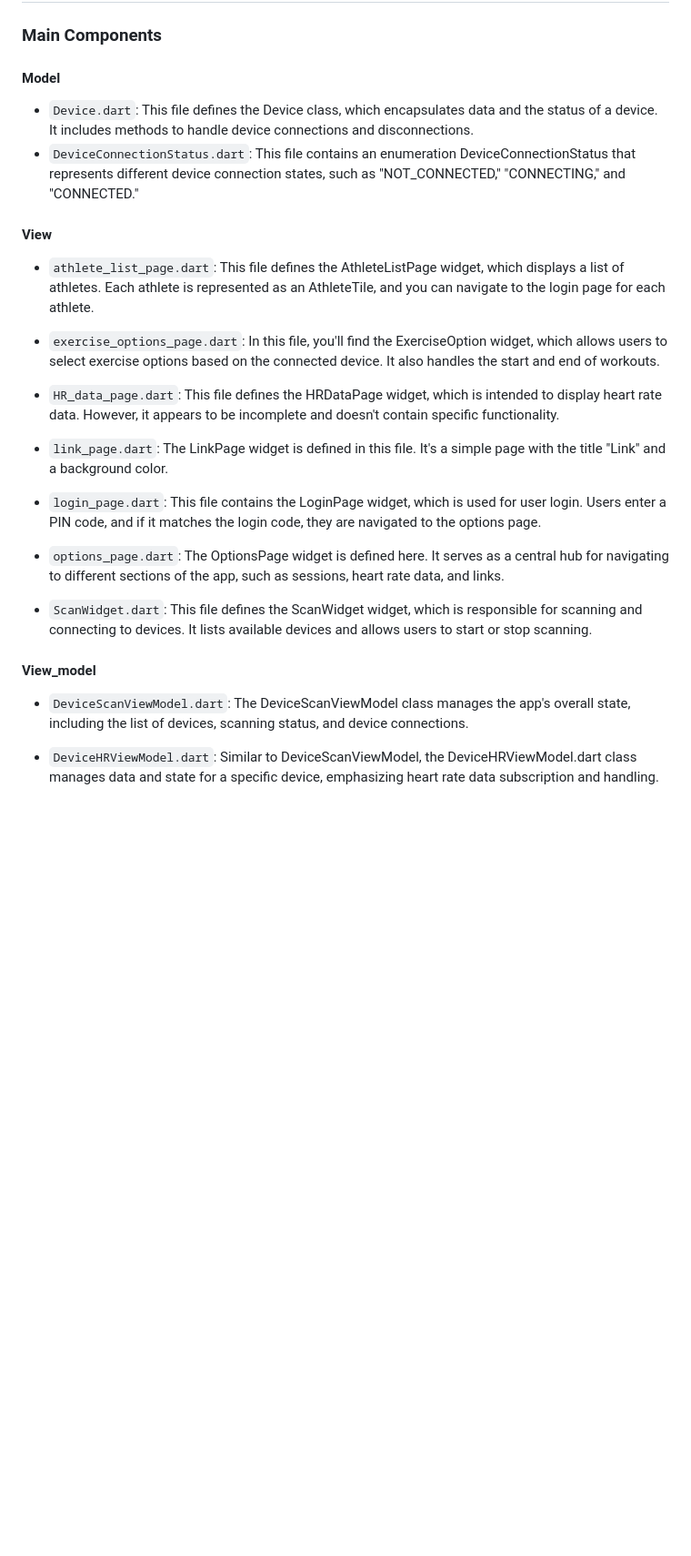
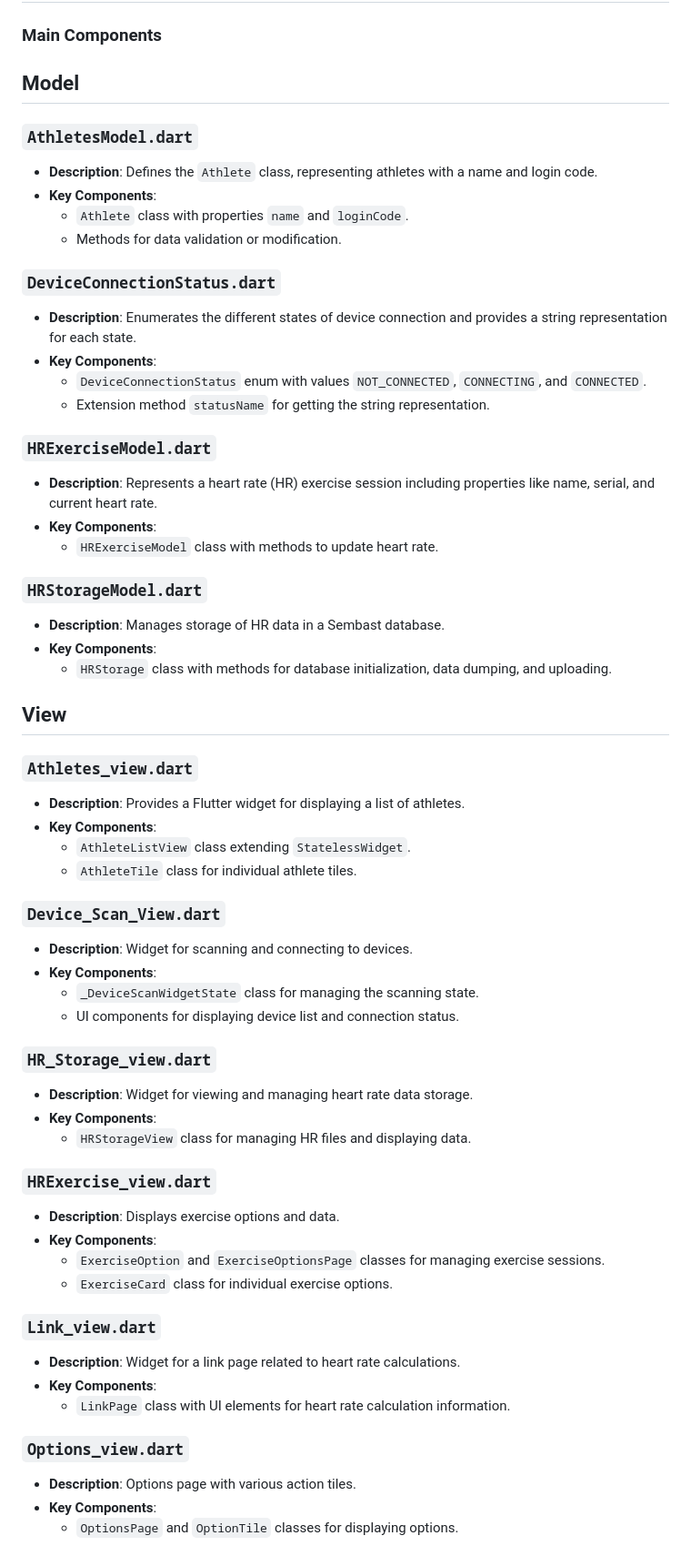
Before and after one commit to VISNU2507/mhealth_app2, a Markdown page: README.md, the part around the change printed below. Shown: that part at 91% size. GitHub-like rendering; blank space fills up the shorter version.

```diff
--- a/README.md
+++ b/README.md
@@ -15,26 +15,62 @@ DV Health is a comprehensive fitness app designed to facilitate athletes and fit
 
 ### Main Components
 
-#### Model
-- `Device.dart`: This file defines the Device class, which encapsulates data and the status of a device. It includes methods to handle device connections and disconnections.
-- `DeviceConnectionStatus.dart`: This file contains an enumeration DeviceConnectionStatus that represents different device connection states, such as "NOT_CONNECTED," "CONNECTING," and "CONNECTED."
+## Model
 
-#### View
-- `athlete_list_page.dart`: This file defines the AthleteListPage widget, which displays a list of athletes. Each athlete is represented as an AthleteTile, and you can navigate to the login page for each athlete.
+### `AthletesModel.dart`
+- **Description**: Defines the `Athlete` class, representing athletes with a name and login code.
+- **Key Components**:
+  - `Athlete` class with properties `name` and `loginCode`.
+  - Methods for data validation or modification.
 
-- `exercise_options_page.dart`: In this file, you'll find the ExerciseOption widget, which allows users to select exercise options based on the connected device. It also handles the start and end of workouts.
+### `DeviceConnectionStatus.dart`
+- **Description**: Enumerates the different states of device connection and provides a string representation for each state.
+- **Key Components**:
+  - `DeviceConnectionStatus` enum with values `NOT_CONNECTED`, `CONNECTING`, and `CONNECTED`.
+  - Extension method `statusName` for getting the string representation.
 
-- `HR_data_page.dart`: This file defines the HRDataPage widget, which is intended to display heart rate data. However, it appears to be incomplete and doesn't contain specific functionality.
+### `HRExerciseModel.dart`
+- **Description**: Represents a heart rate (HR) exercise session including properties like name, serial, and current heart rate.
+- **Key Components**:
+  - `HRExerciseModel` class with methods to update heart rate.
 
-- `link_page.dart`: The LinkPage widget is defined in this file. It's a simple page with the title "Link" and a background color.
+### `HRStorageModel.dart`
+- **Description**: Manages storage of HR data in a Sembast database.
+- **Key Components**:
+  - `HRStorage` class with methods for database initialization, data dumping, and uploading.
 
-- `login_page.dart`: This file contains the LoginPage widget, which is used for user login. Users enter a PIN code, and if it matches the login code, they are navigated to the options page.
+## View
 
-- `options_page.dart`: The OptionsPage widget is defined here. It serves as a central hub for navigating to different sections of the app, such as sessions, heart rate data, and links.
+### `Athletes_view.dart`
+- **Description**: Provides a Flutter widget for displaying a list of athletes.
+- **Key Components**:
+  - `AthleteListView` class extending `StatelessWidget`.
+  - `AthleteTile` class for individual athlete tiles.
 
-- `ScanWidget.dart`: This file defines the ScanWidget widget, which is responsible for scanning and connecting to devices. It lists available devices and allows users to start or stop scanning.
+### `Device_Scan_View.dart`
+- **Description**: Widget for scanning and connecting to devices.
+- **Key Components**:
+  - `_DeviceScanWidgetState` class for managing the scanning state.
+  - UI components for displaying device list and connection status.
 
-#### View_model
-- `DeviceScanViewModel.dart`: The DeviceScanViewModel class manages the app's overall state, including the list of devices, scanning status, and device connections.
+### `HR_Storage_view.dart`
+- **Description**: Widget for viewing and managing heart rate data storage.
+- **Key Components**:
+  - `HRStorageView` class for managing HR files and displaying data.
 
-- `DeviceHRViewModel.dart`: Similar to DeviceScanViewModel, the DeviceHRViewModel.dart class manages data and state for a specific device, emphasizing heart rate data subscription and handling.
+### `HRExercise_view.dart`
+- **Description**: Displays exercise options and data.
+- **Key Components**:
+  - `ExerciseOption` and `ExerciseOptionsPage` classes for managing exercise sessions.
+  - `ExerciseCard` class for individual exercise options.
+
+### `Link_view.dart`
+- **Description**: Widget for a link page related to heart rate calculations.
+- **Key Components**:
+  - `LinkPage` class with UI elements for heart rate calculation information.
+
+### `Options_view.dart`
+- **Description**: Options page with various action tiles.
+- **Key Components**:
+  - `OptionsPage` and `OptionTile` classes for displaying options.
+
```
Also changed, not shown: other parts of README.md (+36 -0 lines).
